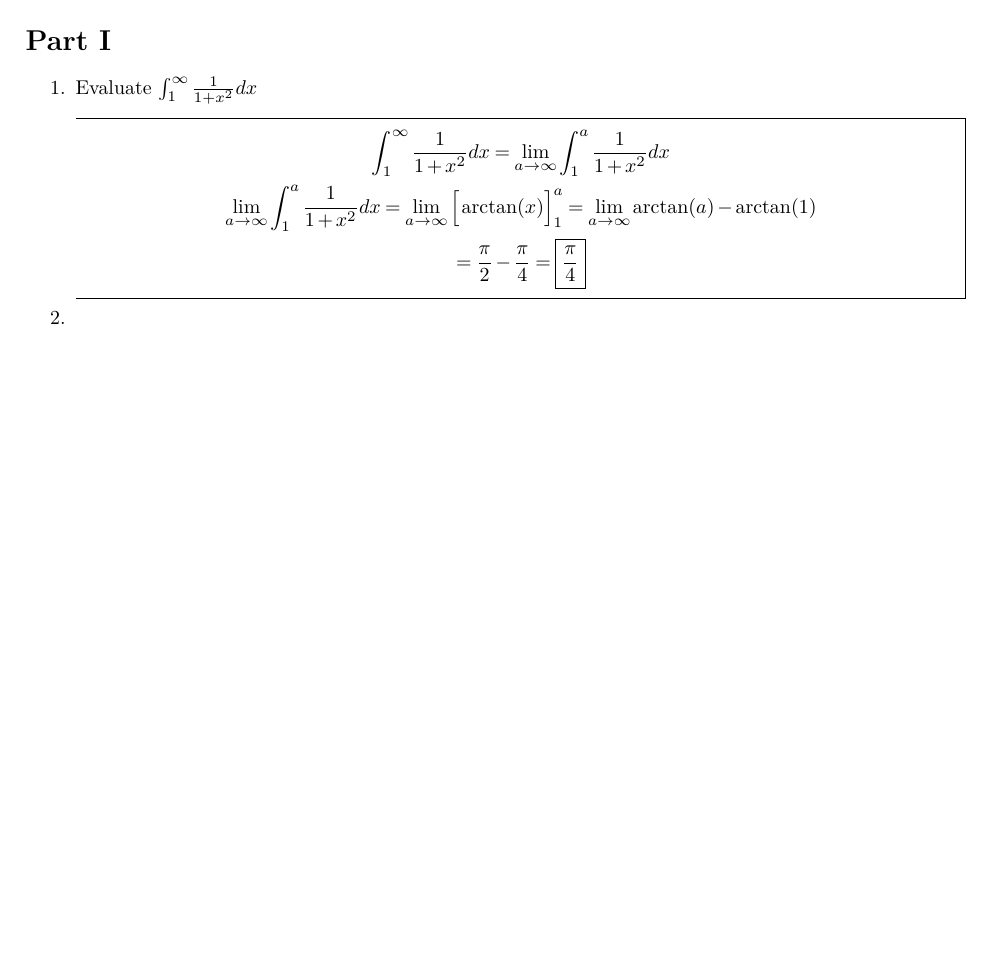
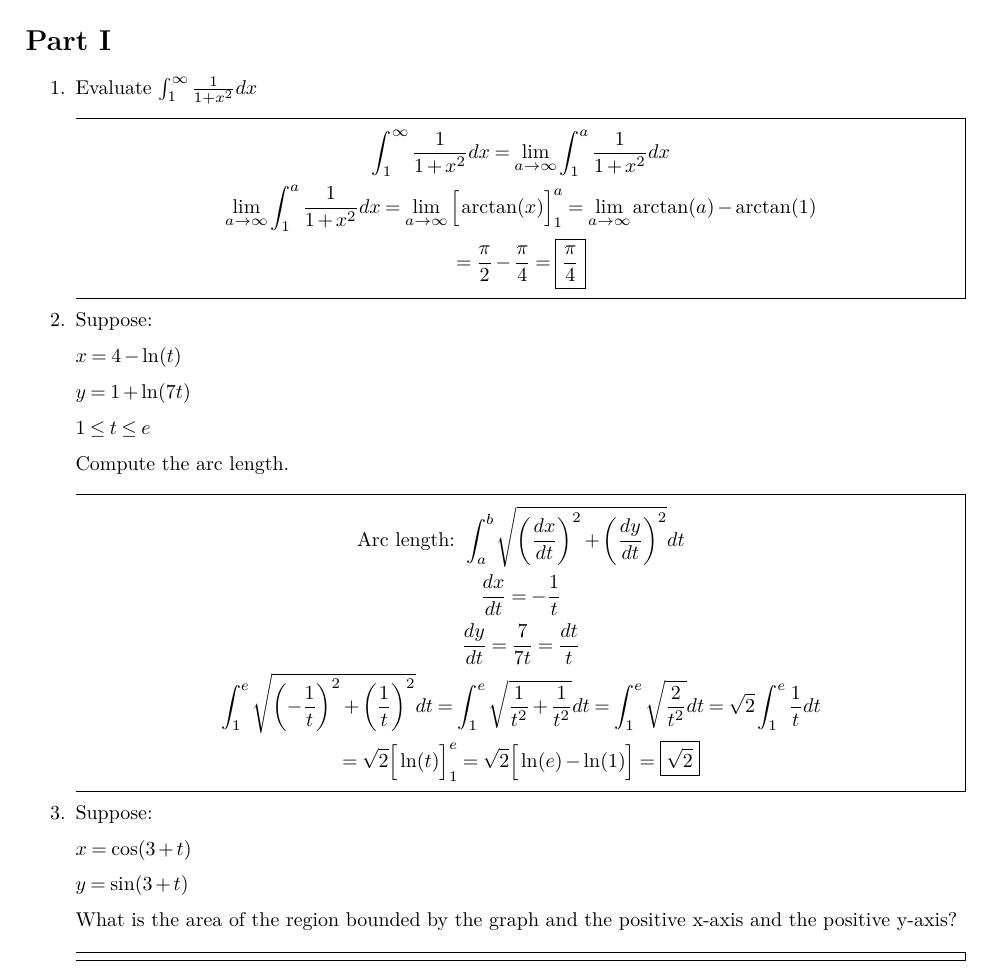
Before and after one commit to kalebvonburris/Kalebs-College-Work, a LaTeX problem sheet (Math/MATH-F252X-Calculus-II/Homework/finalreview.tex): part of page 1 of 2, cut so that both start at the same text, the shorter picture padded with empty space. Compiled offline with pdfLaTeX.

Commit message:
P1 Q2 done

```diff
--- a/Math/MATH-F252X-Calculus-II/Homework/finalreview.tex
+++ b/Math/MATH-F252X-Calculus-II/Homework/finalreview.tex
@@ -59,7 +59,44 @@
             \end{equation*}
         \end{mdframed}
 
-        \item [2.]
+        \item [2.] Suppose:
+
+        $x=4-\ln(t)$
+
+        $y=1+\ln(7t)$
+
+        $1 \leq t \leq e$
+
+        Compute the arc length.
+        \\
+        \begin{mdframed}
+            \begin{equation*}
+                \begin{gathered}
+                    \text{Arc length: } \int_{a}^{b}\sqrt{\left(\frac{dx}{dt}\right)^{2} + \left(\frac{dy}{dt}\right)^{2}}dt    \\
+                    \frac{dx}{dt} = -\frac{1}{t}                \\
+                    \frac{dy}{dt} = \frac{7}{7t} = \frac{dt}{t} \\
+                    \int_{1}^{e}\sqrt{\left(-\frac{1}{t}\right)^{2} + \left(\frac{1}{t}\right)^{2}}dt =
+                    \int_{1}^{e}\sqrt{\frac{1}{t^{2}} + \frac{1}{t^{2}}}dt =
+                    \int_{1}^{e}\sqrt{\frac{2}{t^{2}}}dt =
+                    \sqrt{2}\int_{1}^{e}\frac{1}{t}dt           \\
+                    = \sqrt{2}\Big[\ln(t)\Big]_{1}^{e} =
+                    \sqrt{2}\Big[\ln(e) - \ln(1)\Big] =
+                    \boxed{\sqrt{2}}
+                \end{gathered}
+            \end{equation*}
+        \end{mdframed}
+
+        \item [3.] Suppose:
+
+        $x=\cos(3+t)$
+
+        $y=\sin(3+t)$
+
+        What is the area of the region bounded by the graph and the positive x-axis and the positive y-axis?
+        \\
+        \begin{mdframed}
+
+        \end{mdframed}
     \end{itemize}
 
     \pagebreak
```
Also changed, not shown: Math/MATH-F252X-Calculus-II/Homework/finalreview.pdf.
